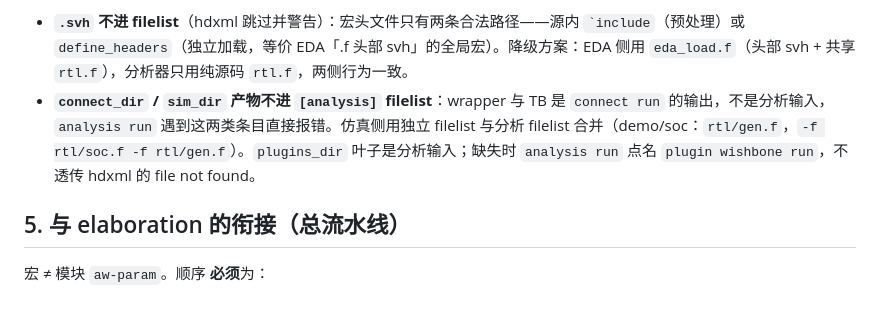
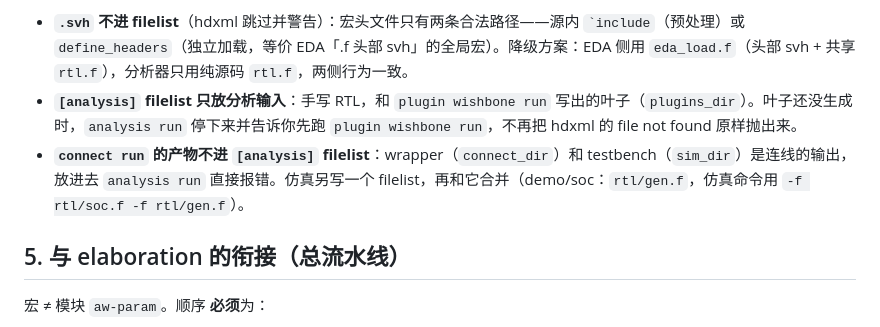
Before and after one commit to rede97/autowire, a Markdown page: docs/workspace/toml.md, the part around the change. Rendered like a GitHub page.

```diff
--- a/docs/workspace/toml.md
+++ b/docs/workspace/toml.md
@@ -201,7 +201,8 @@ demo/soc 覆盖为 `rtl/gen/{connect,sim,plugins}`（生成 RTL 与手写叶子
 5. 两目录均可删重建；删后须重新 `analysis run`，再按需 `connect run` 出 connect 快照。
 
 - **`.svh` 不进 filelist**（hdxml 跳过并警告）：宏头文件只有两条合法路径——源内 `` `include ``（预处理）或 `define_headers`（独立加载，等价 EDA「.f 头部 svh」的全局宏）。降级方案：EDA 侧用 `eda_load.f`（头部 svh + 共享 `rtl.f`），分析器只用纯源码 `rtl.f`，两侧行为一致。
-- **`connect_dir` / `sim_dir` 产物不进 `[analysis]` filelist**：wrapper 与 TB 是 `connect run` 的输出，不是分析输入，`analysis run` 遇到这两类条目直接报错。仿真侧用独立 filelist 与分析 filelist 合并（demo/soc：`rtl/gen.f`，`-f rtl/soc.f -f rtl/gen.f`）。`plugins_dir` 叶子是分析输入；缺失时 `analysis run` 点名 `plugin wishbone run`，不透传 hdxml 的 file not found。
+- **`[analysis]` filelist 只放分析输入**：手写 RTL，和 `plugin wishbone run` 写出的叶子（`plugins_dir`）。叶子还没生成时，`analysis run` 停下来并告诉你先跑 `plugin wishbone run`，不再把 hdxml 的 file not found 原样抛出来。
+- **`connect run` 的产物不进 `[analysis]` filelist**：wrapper（`connect_dir`）和 testbench（`sim_dir`）是连线的输出，放进去 `analysis run` 直接报错。仿真另写一个 filelist，再和它合并（demo/soc：`rtl/gen.f`，仿真命令用 `-f rtl/soc.f -f rtl/gen.f`）。
 ## 5. 与 elaboration 的衔接（总流水线）
 
 宏 ≠ 模块 `aw-param`。顺序 **必须**为：
```
Also changed, not shown: docs/skills/autowire-soc-integration.md (+6 -1 lines).
